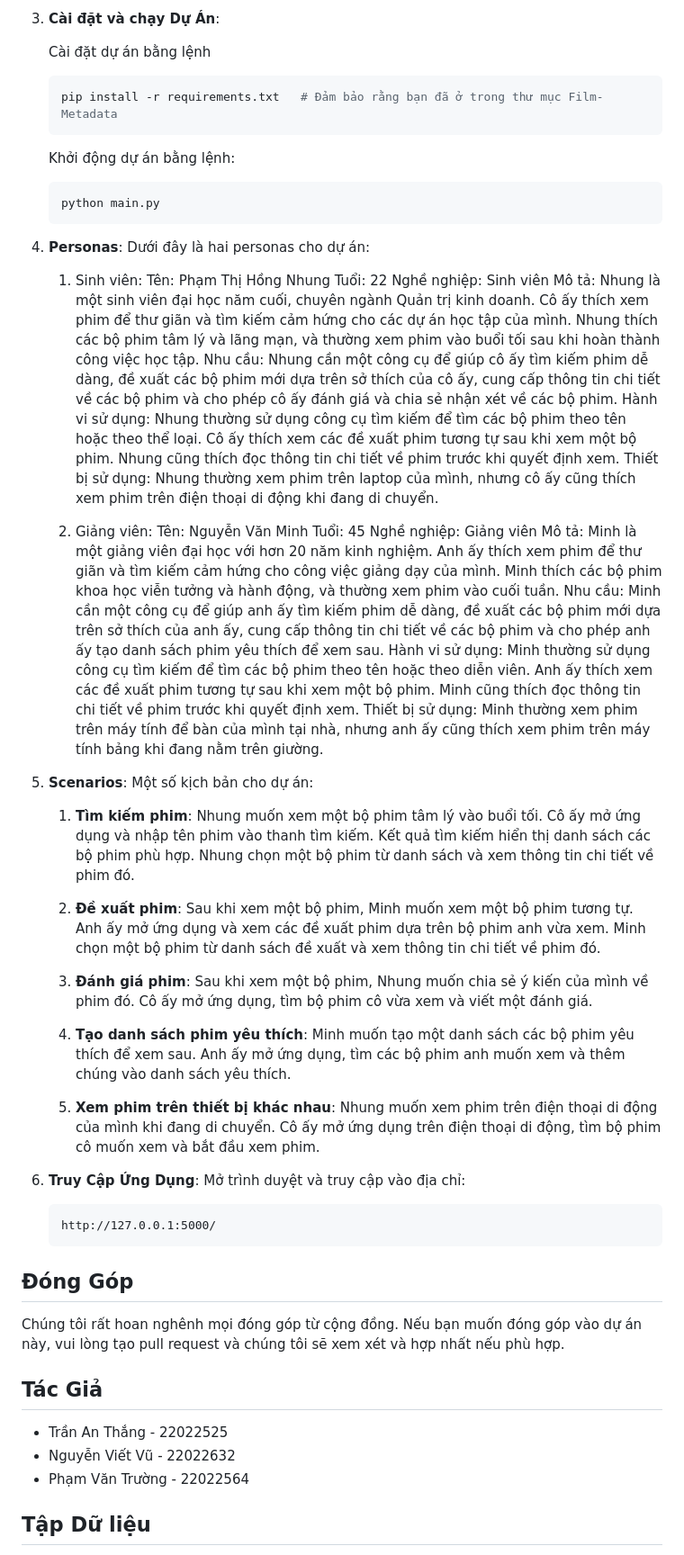
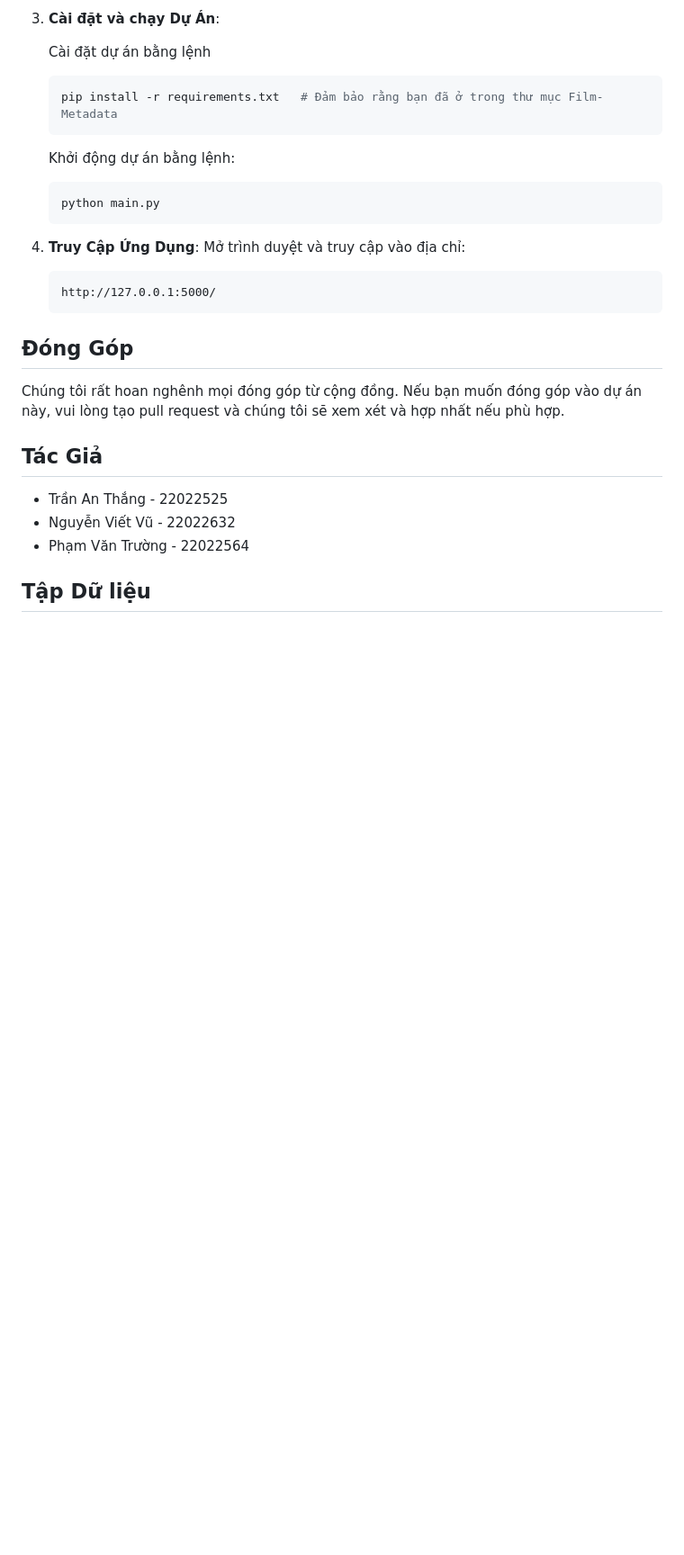
Before and after one commit to angWindy/Film-Metadata, a Markdown page: README.md, the part around one of its changes. Shown at 90% size. GitHub-like rendering; blank space fills up the shorter version.

````diff
--- a/README.md
+++ b/README.md
@@ -38,37 +125,8 @@ Film-Metadata là một dự án Python Framework Frontend API cho việc tìm k
    ```bash
    python main.py
    ```
-4. **Personas**: Dưới đây là hai personas cho dự án:
-   1. Sinh viên:
-   Tên: Phạm Thị Hồng Nhung
-   Tuổi: 22
-   Nghề nghiệp: Sinh viên
-   Mô tả: Nhung là một sinh viên đại học năm cuối, chuyên ngành Quản trị kinh doanh. Cô ấy thích xem phim để thư giãn và tìm kiếm cảm hứng cho các dự án học tập của mình. Nhung thích các bộ phim tâm lý và lãng mạn, và thường xem phim vào buổi tối sau khi hoàn thành công việc học tập.
-   Nhu cầu: Nhung cần một công cụ để giúp cô ấy tìm kiếm phim dễ dàng, đề xuất các bộ phim mới dựa trên sở thích của cô ấy, cung cấp thông tin chi tiết về các bộ phim và cho phép cô ấy đánh giá và chia sẻ nhận xét về các bộ phim.
-   Hành vi sử dụng: Nhung thường sử dụng công cụ tìm kiếm để tìm các bộ phim theo tên hoặc theo thể loại. Cô ấy thích xem các đề xuất phim tương tự sau khi xem một bộ phim. Nhung cũng thích đọc thông tin chi tiết về phim trước khi quyết định xem.
-   Thiết bị sử dụng: Nhung thường xem phim trên laptop của mình, nhưng cô ấy cũng thích xem phim trên điện thoại di động khi đang di chuyển.
 
-   2. Giảng viên:
-   Tên: Nguyễn Văn Minh
-   Tuổi: 45
-   Nghề nghiệp: Giảng viên
-   Mô tả: Minh là một giảng viên đại học với hơn 20 năm kinh nghiệm. Anh ấy thích xem phim để thư giãn và tìm kiếm cảm hứng cho công việc giảng dạy của mình. Minh thích các bộ phim khoa học viễn tưởng và hành động, và thường xem phim vào cuối tuần.
-   Nhu cầu: Minh cần một công cụ để giúp anh ấy tìm kiếm phim dễ dàng, đề xuất các bộ phim mới dựa trên sở thích của anh ấy, cung cấp thông tin chi tiết về các bộ phim và cho phép anh ấy tạo danh sách phim yêu thích để xem sau.
-   Hành vi sử dụng: Minh thường sử dụng công cụ tìm kiếm để tìm các bộ phim theo tên hoặc theo diễn viên. Anh ấy thích xem các đề xuất phim tương tự sau khi xem một bộ phim. Minh cũng thích đọc thông tin chi tiết về phim trước khi quyết định xem.
-   Thiết bị sử dụng: Minh thường xem phim trên máy tính để bàn của mình tại nhà, nhưng anh ấy cũng thích xem phim trên máy tính bảng khi đang nằm trên giường.
-
-5. **Scenarios**: Một số kịch bản cho dự án:
-   1. **Tìm kiếm phim**: Nhung muốn xem một bộ phim tâm lý vào buổi tối. Cô ấy mở ứng dụng và nhập tên phim vào thanh tìm kiếm. Kết quả tìm kiếm hiển thị danh sách các bộ phim phù hợp. Nhung chọn một bộ phim từ danh sách và xem thông tin chi tiết về phim đó.
-
-   2. **Đề xuất phim**: Sau khi xem một bộ phim, Minh muốn xem một bộ phim tương tự. Anh ấy mở ứng dụng và xem các đề xuất phim dựa trên bộ phim anh vừa xem. Minh chọn một bộ phim từ danh sách đề xuất và xem thông tin chi tiết về phim đó.
-
-   3. **Đánh giá phim**: Sau khi xem một bộ phim, Nhung muốn chia sẻ ý kiến của mình về phim đó. Cô ấy mở ứng dụng, tìm bộ phim cô vừa xem và viết một đánh giá.
-
-   4. **Tạo danh sách phim yêu thích**: Minh muốn tạo một danh sách các bộ phim yêu thích để xem sau. Anh ấy mở ứng dụng, tìm các bộ phim anh muốn xem và thêm chúng vào danh sách yêu thích.
-
-   5. **Xem phim trên thiết bị khác nhau**: Nhung muốn xem phim trên điện thoại di động của mình khi đang di chuyển. Cô ấy mở ứng dụng trên điện thoại di động, tìm bộ phim cô muốn xem và bắt đầu xem phim.
-
-6. **Truy Cập Ứng Dụng**: Mở trình duyệt và truy cập vào địa chỉ:
+4. **Truy Cập Ứng Dụng**: Mở trình duyệt và truy cập vào địa chỉ:
 
    ```
    http://127.0.0.1:5000/
````
Also changed, not shown: other parts of README.md (+87 -0 lines).
